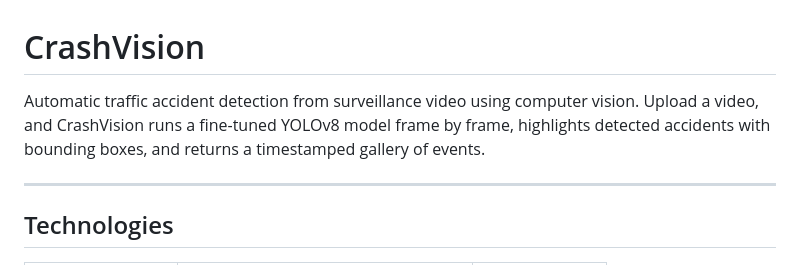
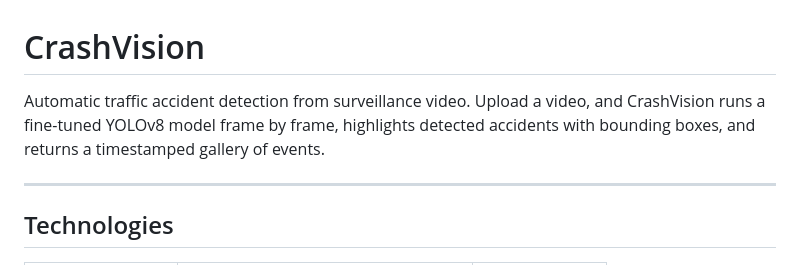
Before and after one commit to Bastian2704/ProjectCrashIA1, a Markdown page: README.md, the part around the change. Drawn GitHub-style.

Commit message:
remove redundant phrase in project description

```diff
--- a/README.md
+++ b/README.md
@@ -1,6 +1,6 @@
 # CrashVision
 
-Automatic traffic accident detection from surveillance video using computer vision. Upload a video, and CrashVision runs a fine-tuned YOLOv8 model frame by frame, highlights detected accidents with bounding boxes, and returns a timestamped gallery of events.
+Automatic traffic accident detection from surveillance video. Upload a video, and CrashVision runs a fine-tuned YOLOv8 model frame by frame, highlights detected accidents with bounding boxes, and returns a timestamped gallery of events.
 
 ---
 
```
